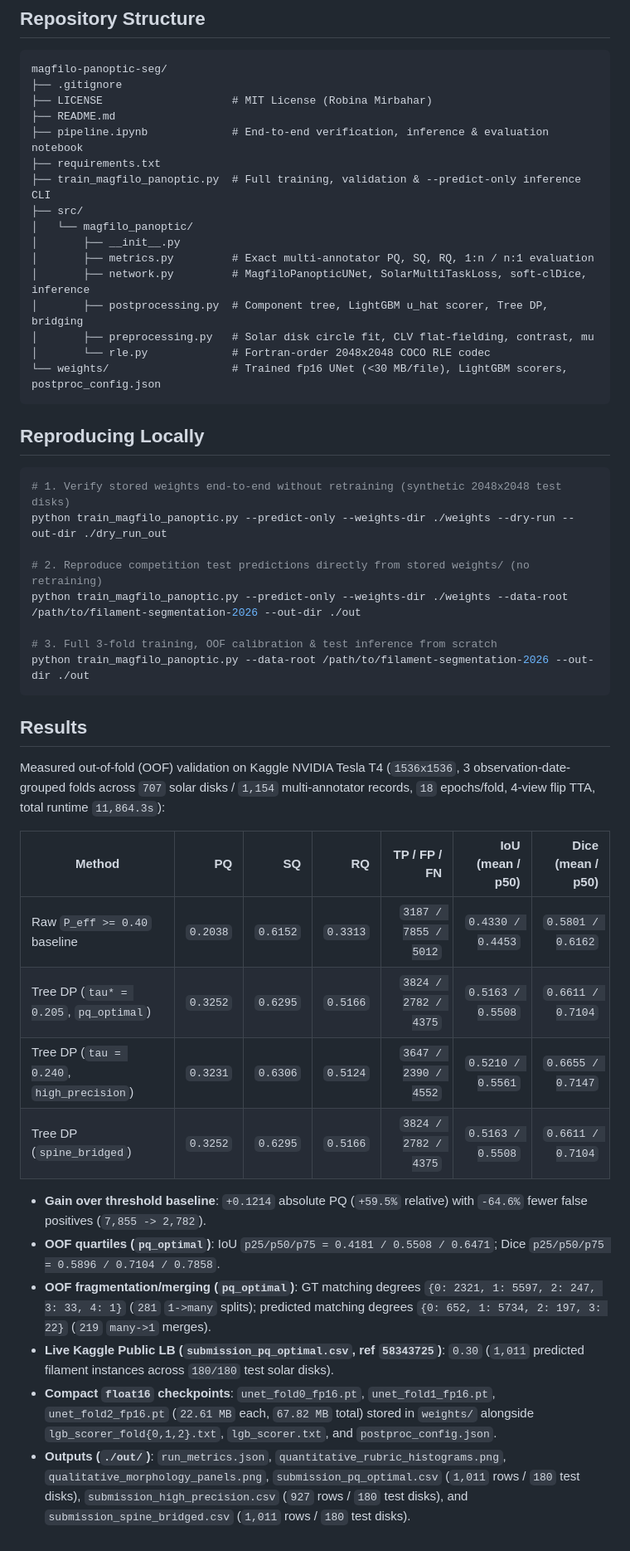
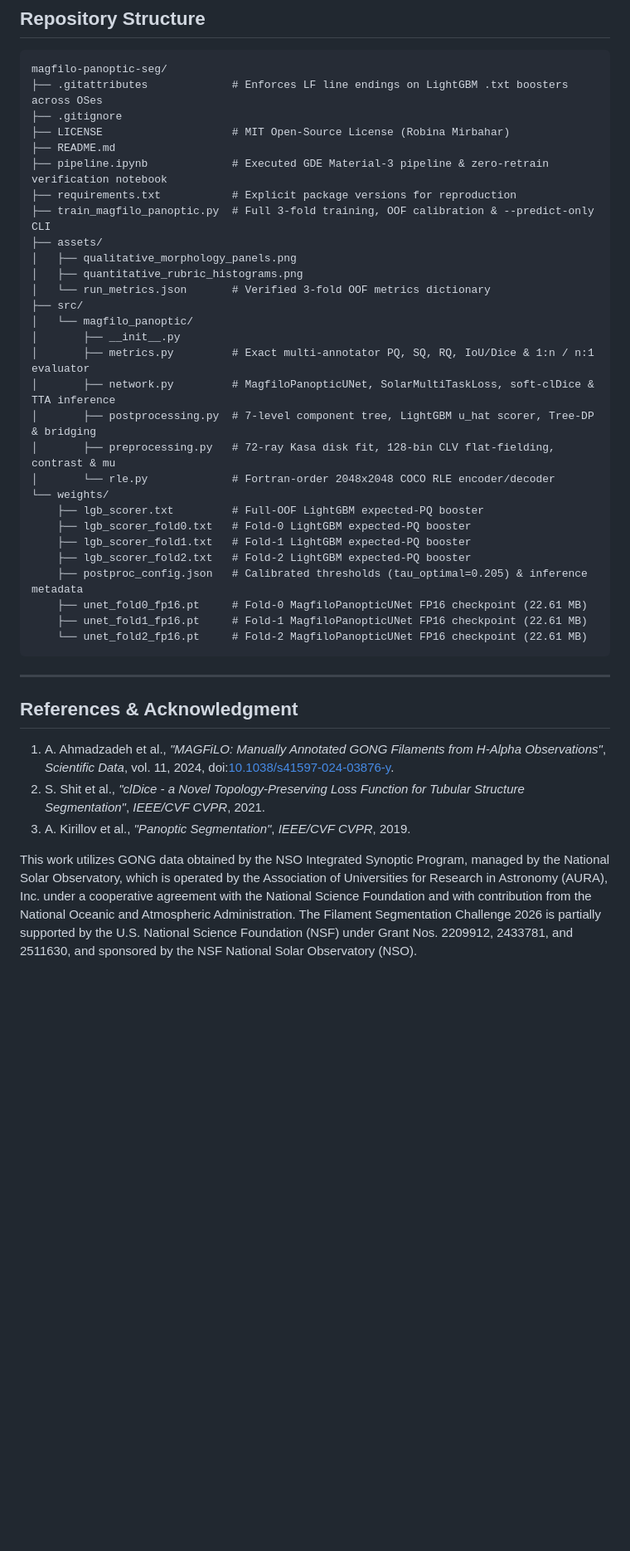
Before and after one commit to RobinaMirbahar/magfilo-panoptic-seg, a Markdown page: README.md, the part around one of its changes. Shown at 83% size. GitHub-like rendering; blank space fills up the shorter version.

Commit message:
Polish README, pin requirements, bundle OOF rubric assets, and upgrade pipeline.ipynb to GDE Material-3 template

````diff
--- a/README.md
+++ b/README.md
@@ -22,50 +93,42 @@ Three-stage astrophysical preprocessing, topology-aware multi-head U-Net (`Magfi
 
 ```text
 magfilo-panoptic-seg/
+├── .gitattributes             # Enforces LF line endings on LightGBM .txt boosters across OSes
 ├── .gitignore
-├── LICENSE                    # MIT License (Robina Mirbahar)
+├── LICENSE                    # MIT Open-Source License (Robina Mirbahar)
 ├── README.md
-├── pipeline.ipynb             # End-to-end verification, inference & evaluation notebook
-├── requirements.txt
-├── train_magfilo_panoptic.py  # Full training, validation & --predict-only inference CLI
+├── pipeline.ipynb             # Executed GDE Material-3 pipeline & zero-retrain verification notebook
+├── requirements.txt           # Explicit package versions for reproduction
+├── train_magfilo_panoptic.py  # Full 3-fold training, OOF calibration & --predict-only CLI
+├── assets/
+│   ├── qualitative_morphology_panels.png
+│   ├── quantitative_rubric_histograms.png
+│   └── run_metrics.json       # Verified 3-fold OOF metrics dictionary
 ├── src/
 │   └── magfilo_panoptic/
 │       ├── __init__.py
-│       ├── metrics.py         # Exact multi-annotator PQ, SQ, RQ, 1:n / n:1 evaluation
-│       ├── network.py         # MagfiloPanopticUNet, SolarMultiTaskLoss, soft-clDice, inference
-│       ├── postprocessing.py  # Component tree, LightGBM u_hat scorer, Tree DP, bridging
-│       ├── preprocessing.py   # Solar disk circle fit, CLV flat-fielding, contrast, mu
-│       └── rle.py             # Fortran-order 2048x2048 COCO RLE codec
-└── weights/                   # Trained fp16 UNet (<30 MB/file), LightGBM scorers, postproc_config.json
+│       ├── metrics.py         # Exact multi-annotator PQ, SQ, RQ, IoU/Dice & 1:n / n:1 evaluator
+│       ├── network.py         # MagfiloPanopticUNet, SolarMultiTaskLoss, soft-clDice & TTA inference
+│       ├── postprocessing.py  # 7-level component tree, LightGBM u_hat scorer, Tree-DP & bridging
+│       ├── preprocessing.py   # 72-ray Kasa disk fit, 128-bin CLV flat-fielding, contrast & mu
+│       └── rle.py             # Fortran-order 2048x2048 COCO RLE encoder/decoder
+└── weights/
+    ├── lgb_scorer.txt         # Full-OOF LightGBM expected-PQ booster
+    ├── lgb_scorer_fold0.txt   # Fold-0 LightGBM expected-PQ booster
+    ├── lgb_scorer_fold1.txt   # Fold-1 LightGBM expected-PQ booster
+    ├── lgb_scorer_fold2.txt   # Fold-2 LightGBM expected-PQ booster
+    ├── postproc_config.json   # Calibrated thresholds (tau_optimal=0.205) & inference metadata
+    ├── unet_fold0_fp16.pt     # Fold-0 MagfiloPanopticUNet FP16 checkpoint (22.61 MB)
+    ├── unet_fold1_fp16.pt     # Fold-1 MagfiloPanopticUNet FP16 checkpoint (22.61 MB)
+    └── unet_fold2_fp16.pt     # Fold-2 MagfiloPanopticUNet FP16 checkpoint (22.61 MB)
 ```
 
-## Reproducing Locally
+---
 
-```bash
-# 1. Verify stored weights end-to-end without retraining (synthetic 2048x2048 test disks)
-python train_magfilo_panoptic.py --predict-only --weights-dir ./weights --dry-run --out-dir ./dry_run_out
+## References & Acknowledgment
 
-# 2. Reproduce competition test predictions directly from stored weights/ (no retraining)
-python train_magfilo_panoptic.py --predict-only --weights-dir ./weights --data-root /path/to/filament-segmentation-2026 --out-dir ./out
+1. A. Ahmadzadeh et al., *"MAGFiLO: Manually Annotated GONG Filaments from H-Alpha Observations"*, *Scientific Data*, vol. 11, 2024, doi:[10.1038/s41597-024-03876-y](https://doi.org/10.1038/s41597-024-03876-y).
+2. S. Shit et al., *"clDice - a Novel Topology-Preserving Loss Function for Tubular Structure Segmentation"*, *IEEE/CVF CVPR*, 2021.
+3. A. Kirillov et al., *"Panoptic Segmentation"*, *IEEE/CVF CVPR*, 2019.
 
-# 3. Full 3-fold training, OOF calibration & test inference from scratch
-python train_magfilo_panoptic.py --data-root /path/to/filament-segmentation-2026 --out-dir ./out
-```
-
-## Results
-
-Measured out-of-fold (OOF) validation on Kaggle NVIDIA Tesla T4 (`1536x1536`, 3 observation-date-grouped folds across `707` solar disks / `1,154` multi-annotator records, `18` epochs/fold, 4-view flip TTA, total runtime `11,864.3s`):
-
-| Method | PQ | SQ | RQ | TP / FP / FN | IoU (mean / p50) | Dice (mean / p50) |
-| --- | ---: | ---: | ---: | ---: | ---: | ---: |
-| Raw `P_eff >= 0.40` baseline | `0.2038` | `0.6152` | `0.3313` | `3187 / 7855 / 5012` | `0.4330 / 0.4453` | `0.5801 / 0.6162` |
-| Tree DP (`tau* = 0.205`, `pq_optimal`) | `0.3252` | `0.6295` | `0.5166` | `3824 / 2782 / 4375` | `0.5163 / 0.5508` | `0.6611 / 0.7104` |
-| Tree DP (`tau = 0.240`, `high_precision`) | `0.3231` | `0.6306` | `0.5124` | `3647 / 2390 / 4552` | `0.5210 / 0.5561` | `0.6655 / 0.7147` |
-| Tree DP (`spine_bridged`) | `0.3252` | `0.6295` | `0.5166` | `3824 / 2782 / 4375` | `0.5163 / 0.5508` | `0.6611 / 0.7104` |
-
-- **Gain over threshold baseline**: `+0.1214` absolute PQ (`+59.5%` relative) with `-64.6%` fewer false positives (`7,855 -> 2,782`).
-- **OOF quartiles (`pq_optimal`)**: IoU `p25/p50/p75 = 0.4181 / 0.5508 / 0.6471`; Dice `p25/p50/p75 = 0.5896 / 0.7104 / 0.7858`.
-- **OOF fragmentation/merging (`pq_optimal`)**: GT matching degrees `{0: 2321, 1: 5597, 2: 247, 3: 33, 4: 1}` (`281` `1->many` splits); predicted matching degrees `{0: 652, 1: 5734, 2: 197, 3: 22}` (`219` `many->1` merges).
-- **Live Kaggle Public LB (`submission_pq_optimal.csv`, ref `58343725`)**: `0.30` (`1,011` predicted filament instances across `180/180` test solar disks).
-- **Compact `float16` checkpoints**: `unet_fold0_fp16.pt`, `unet_fold1_fp16.pt`, `unet_fold2_fp16.pt` (`22.61 MB` each, `67.82 MB` total) stored in `weights/` alongside `lgb_scorer_fold{0,1,2}.txt`, `lgb_scorer.txt`, and `postproc_config.json`.
-- **Outputs (`./out/`)**: `run_metrics.json`, `quantitative_rubric_histograms.png`, `qualitative_morphology_panels.png`, `submission_pq_optimal.csv` (`1,011` rows / `180` test disks), `submission_high_precision.csv` (`927` rows / `180` test disks), and `submission_spine_bridged.csv` (`1,011` rows / `180` test disks).
+This work utilizes GONG data obtained by the NSO Integrated Synoptic Program, managed by the National Solar Observatory, which is operated by the Association of Universities for Research in Astronomy (AURA), Inc. under a cooperative agreement with the National Science Foundation and with contribution from the National Oceanic and Atmospheric Administration. The Filament Segmentation Challenge 2026 is partially supported by the U.S. National Science Foundation (NSF) under Grant Nos. 2209912, 2433781, and 2511630, and sponsored by the NSF National Solar Observatory (NSO).
````
Also changed, not shown: other parts of README.md (+84 -13 lines), assets/quantitative_rubric_histograms.png (added), 5 other files.
